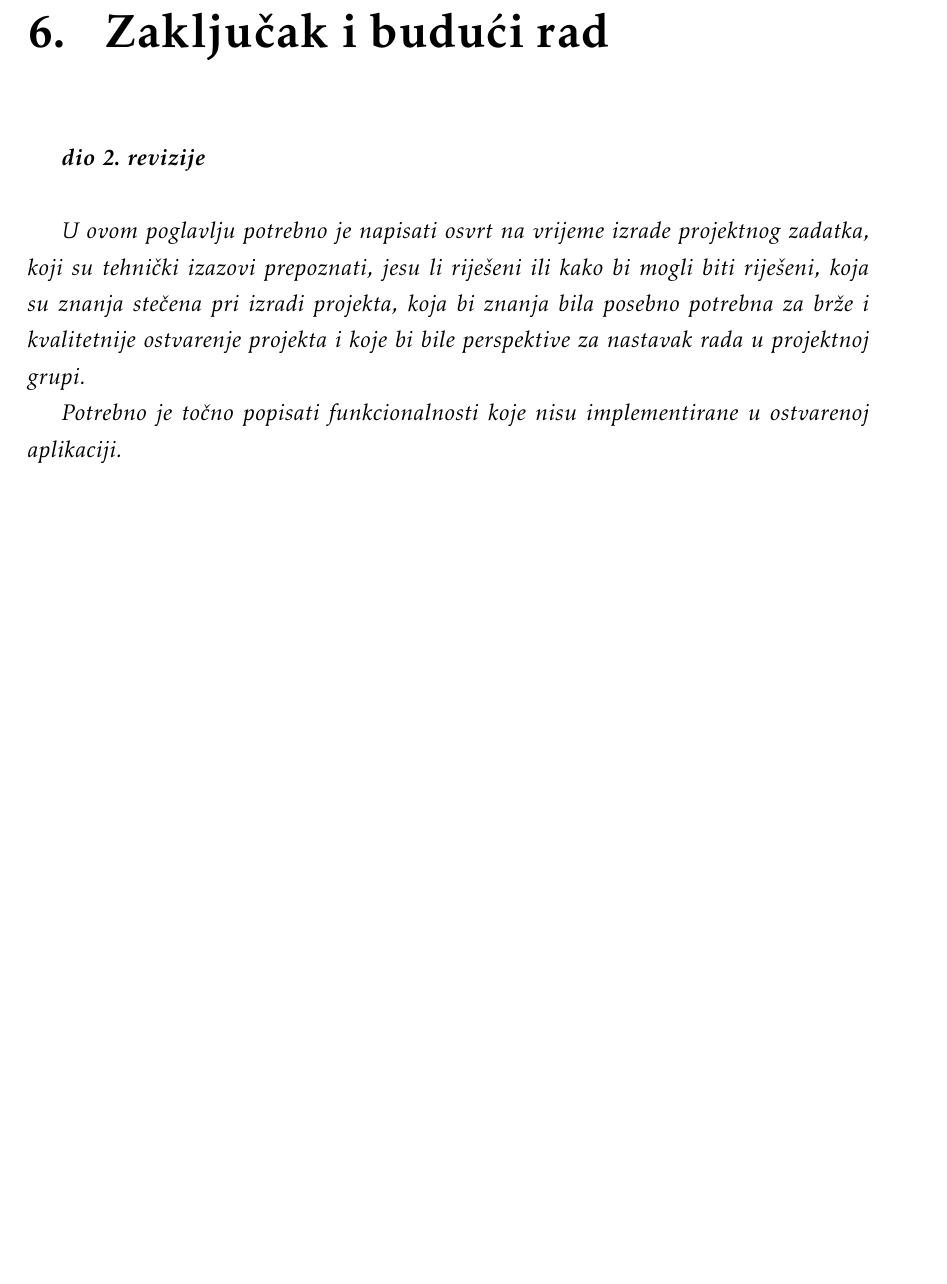
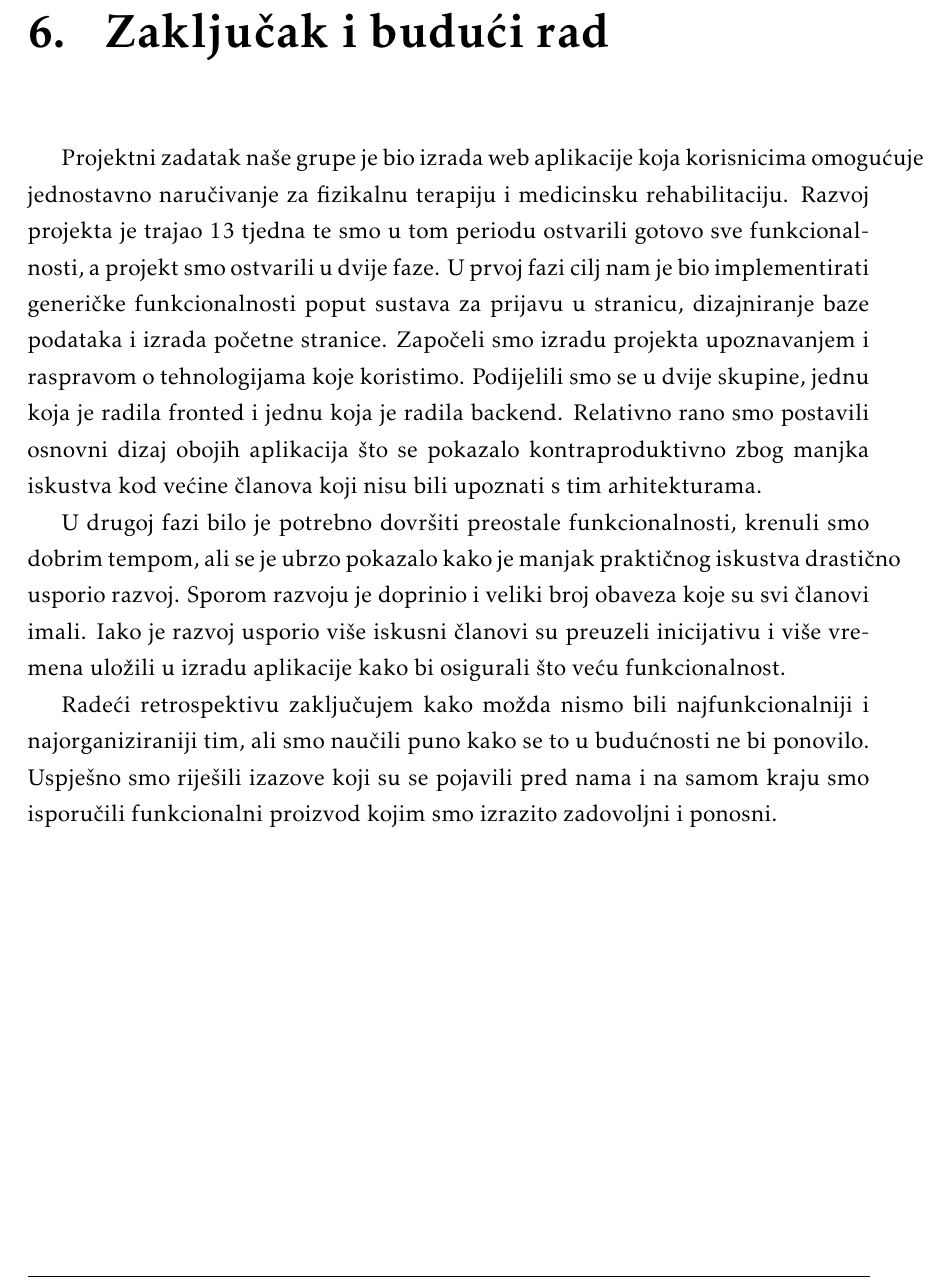
Before and after one commit to BGOFFICIAL/Teletabisi, a LaTeX document (Dokumentacija/texFiles/PROGI_ProjektnaDokumentacija.tex, which reads Dokumentacija/texFiles/Zakljucak.tex): part of page 52 of 59, cut so that both start at the same text, the shorter picture padded with empty space. Compiled offline with pdfLaTeX.

Commit message:
zaključak dio

```diff
--- a/Dokumentacija/texFiles/Zakljucak.tex
+++ b/Dokumentacija/texFiles/Zakljucak.tex
@@ -1,9 +1,18 @@
 \chapter{Zaključak i budući rad}
 
-		\textbf{\textit{dio 2. revizije}}\\
+		Projektni zadatak naše grupe je bio izrada  web aplikacije koja korisnicima omogućuje jednostavno naručivanje za fizikalnu terapiju i medicinsku rehabilitaciju. Razvoj projekta je trajao 13 tjedna te smo u tom periodu ostvarili gotovo sve funkcionalnosti, a projekt smo ostvarili u dvije faze. U prvoj fazi cilj nam je bio implementirati generičke funkcionalnosti poput sustava za prijavu u stranicu, dizajniranje baze podataka i izrada početne stranice.
+		Započeli smo izradu projekta upoznavanjem i raspravom o tehnologijama koje koristimo. Podijelili smo se u dvije skupine, jednu koja je radila fronted i jednu koja
+		je radila backend. Relativno rano smo postavili osnovni dizaj obojih aplikacija što se pokazalo kontraproduktivno zbog manjka iskustva kod većine članova koji nisu
+		bili upoznati s tim arhitekturama.
 
-		 \textit{U ovom poglavlju potrebno je napisati osvrt na vrijeme izrade projektnog zadatka, koji su tehnički izazovi prepoznati, jesu li riješeni ili kako bi mogli biti riješeni, koja su znanja stečena pri izradi projekta, koja bi znanja bila posebno potrebna za brže i kvalitetnije ostvarenje projekta i koje bi bile perspektive za nastavak rada u projektnoj grupi.}
+		U drugoj fazi bilo je potrebno dovršiti preostale funkcionalnosti, krenuli smo
+		dobrim tempom, ali se je ubrzo pokazalo kako je manjak praktičnog iskustva drastično
+		usporio razvoj. Sporom razvoju je doprinio i veliki broj obaveza koje su svi članovi
+		imali. Iako je razvoj usporio više iskusni članovi su preuzeli inicijativu i više vremena uložili u izradu aplikacije kako bi osigurali što veću funkcionalnost.
 
-		 \textit{Potrebno je točno popisati funkcionalnosti koje nisu implementirane u ostvarenoj aplikaciji.}
 
+		Radeći retrospektivu zaključujem kako možda nismo bili najfunkcionalniji i
+		najorganiziraniji tim, ali smo naučili puno kako se to u budućnosti ne bi ponovilo.
+		Uspješno smo riješili izazove koji su se pojavili pred nama i na samom kraju smo
+		isporučili funkcionalni proizvod kojim smo izrazito zadovoljni i ponosni.
 		\eject
```
Also changed, not shown: Dokumentacija/texFiles/PROGI_ProjektnaDokumentacija.pdf, 2 other files.
